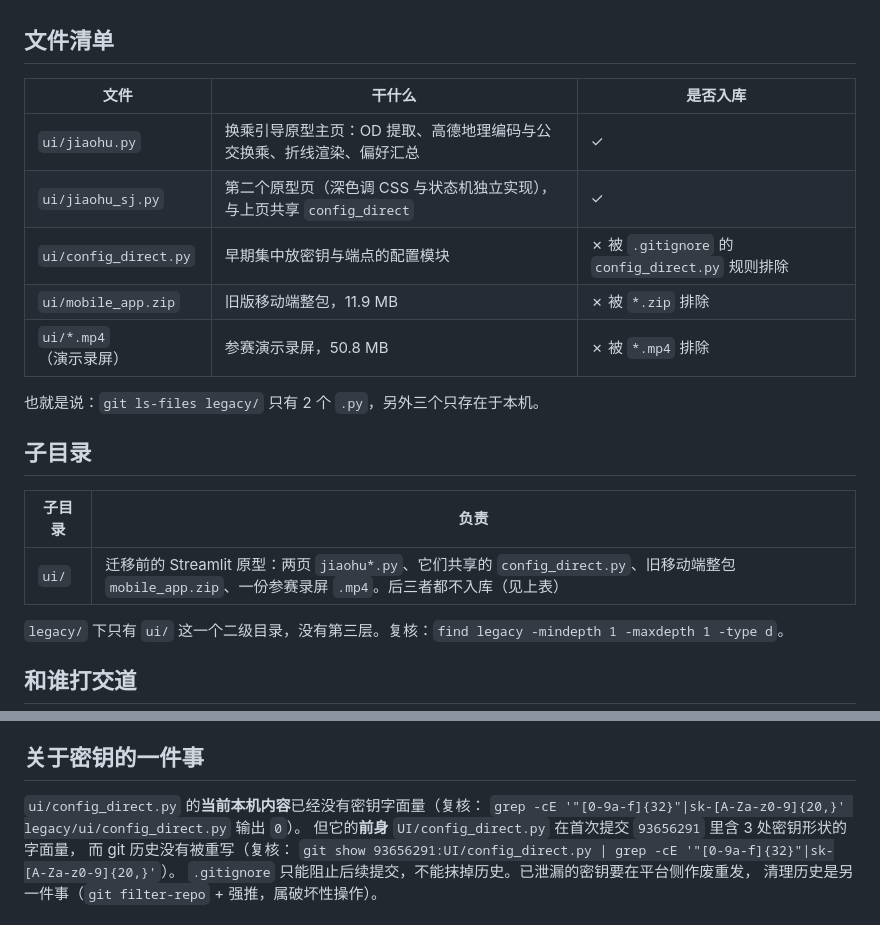
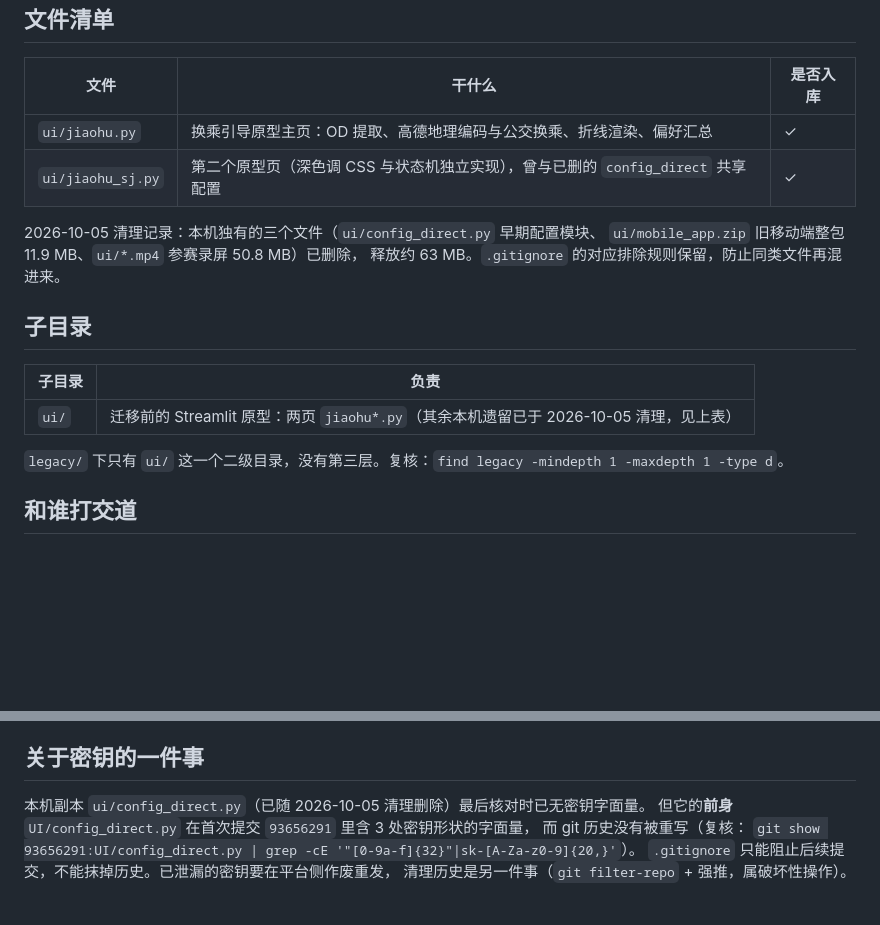
Before and after one commit to Luz7818/zhishuxing, a Markdown page: legacy/README.md, 2 parts joined by grey strips. Drawn GitHub-style; blank space fills up the shorter version.

Commit message:
chore: 清理本机零引用大文件约 220M(third_party release_18 镜像/MARL zip/legacy 录屏与整包/旧品牌图);legacy-README 与 AGENTS 版本行同步(2.3.0)

```diff
--- a/legacy/README.md
+++ b/legacy/README.md
@@ -11,18 +11,17 @@
 | 文件 | 干什么 | 是否入库 |
 |---|---|---|
 | `ui/jiaohu.py` | 换乘引导原型主页：OD 提取、高德地理编码与公交换乘、折线渲染、偏好汇总 | ✓ |
-| `ui/jiaohu_sj.py` | 第二个原型页（深色调 CSS 与状态机独立实现），与上页共享 `config_direct` | ✓ |
-| `ui/config_direct.py` | 早期集中放密钥与端点的配置模块 | ✗ 被 `.gitignore` 的 `config_direct.py` 规则排除 |
-| `ui/mobile_app.zip` | 旧版移动端整包，11.9 MB | ✗ 被 `*.zip` 排除 |
-| `ui/*.mp4`（演示录屏） | 参赛演示录屏，50.8 MB | ✗ 被 `*.mp4` 排除 |
+| `ui/jiaohu_sj.py` | 第二个原型页（深色调 CSS 与状态机独立实现），曾与已删的 `config_direct` 共享配置 | ✓ |
 
-也就是说：`git ls-files legacy/` 只有 2 个 `.py`，另外三个只存在于本机。
+2026-10-05 清理记录：本机独有的三个文件（`ui/config_direct.py` 早期配置模块、
+`ui/mobile_app.zip` 旧移动端整包 11.9 MB、`ui/*.mp4` 参赛录屏 50.8 MB）已删除，
+释放约 63 MB。`.gitignore` 的对应排除规则保留，防止同类文件再混进来。
 
 ## 子目录
 
 | 子目录 | 负责 |
 |---|---|
-| `ui/` | 迁移前的 Streamlit 原型：两页 `jiaohu*.py`、它们共享的 `config_direct.py`、旧移动端整包 `mobile_app.zip`、一份参赛录屏 `.mp4`。后三者都不入库（见上表） |
+| `ui/` | 迁移前的 Streamlit 原型：两页 `jiaohu*.py`（其余本机遗留已于 2026-10-05 清理，见上表） |
 
 `legacy/` 下只有 `ui/` 这一个二级目录，没有第三层。复核：`find legacy -mindepth 1 -maxdepth 1 -type d`。
 
@@ -54,8 +53,7 @@ f-string；复核：`python -m pyflakes legacy/ui/jiaohu_sj.py`），
 
 ## 关于密钥的一件事
 
-`ui/config_direct.py` 的**当前本机内容**已经没有密钥字面量（复核：
-`grep -cE '"[0-9a-f]{32}"|sk-[A-Za-z0-9]{20,}' legacy/ui/config_direct.py` 输出 `0`）。
+本机副本 `ui/config_direct.py`（已随 2026-10-05 清理删除）最后核对时已无密钥字面量。
 但它的**前身** `UI/config_direct.py` 在首次提交 `93656291` 里含 3 处密钥形状的字面量，
 而 git 历史没有被重写（复核：
 `git show 93656291:UI/config_direct.py | grep -cE '"[0-9a-f]{32}"|sk-[A-Za-z0-9]{20,}'`）。
```
Also changed, not shown: AGENTS.md (+1 -1 lines).
